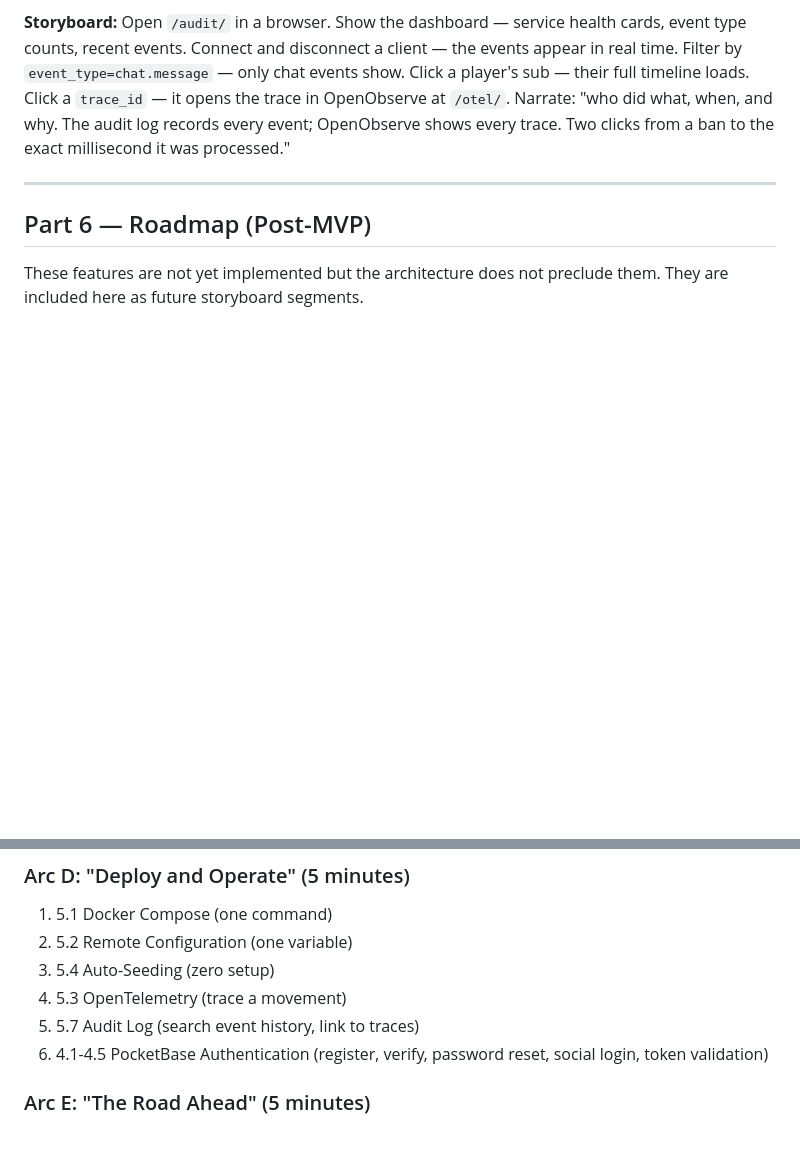
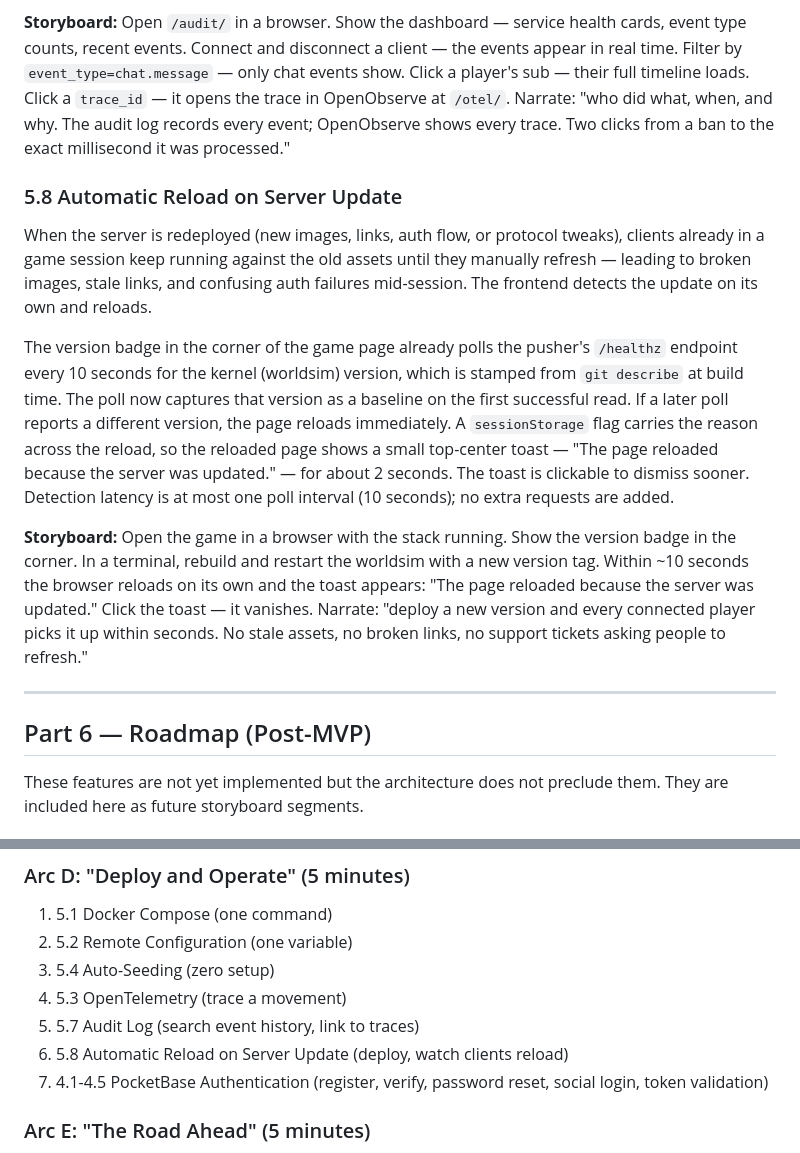
Before and after one commit to lstep/PixelEruv, a Markdown page: documentation/features.md, 2 parts joined by grey strips. Drawn GitHub-style; blank space fills up the shorter version.

Commit message:
docs(features): document automatic reload on server update (5.8)
Add section 5.8 describing the /healthz version-poll detection and
sessionStorage toast flow, and add it to the "Deploy and Operate"
presentation arc (Arc D).

```diff
--- a/documentation/features.md
+++ b/documentation/features.md
@@ -1138,6 +1138,34 @@ why. The audit log records every event; OpenObserve shows every
 trace. Two clicks from a ban to the exact millisecond it was
 processed."
 
+### 5.8 Automatic Reload on Server Update
+
+When the server is redeployed (new images, links, auth flow, or protocol
+tweaks), clients already in a game session keep running against the old
+assets until they manually refresh — leading to broken images, stale
+links, and confusing auth failures mid-session. The frontend detects the
+update on its own and reloads.
+
+The version badge in the corner of the game page already polls the
+pusher's `/healthz` endpoint every 10 seconds for the kernel (worldsim)
+version, which is stamped from `git describe` at build time. The poll
+now captures that version as a baseline on the first successful read.
+If a later poll reports a different version, the page reloads
+immediately. A `sessionStorage` flag carries the reason across the
+reload, so the reloaded page shows a small top-center toast — "The page
+reloaded because the server was updated." — for about 2 seconds. The
+toast is clickable to dismiss sooner. Detection latency is at most one
+poll interval (10 seconds); no extra requests are added.
+
+**Storyboard:** Open the game in a browser with the stack running. Show
+the version badge in the corner. In a terminal, rebuild and restart the
+worldsim with a new version tag. Within ~10 seconds the browser reloads
+on its own and the toast appears: "The page reloaded because the server
+was updated." Click the toast — it vanishes. Narrate: "deploy a new
+version and every connected player picks it up within seconds. No
+stale assets, no broken links, no support tickets asking people to
+refresh."
+
 ---
 
 ## Part 6 — Roadmap (Post-MVP)
@@ -1255,7 +1283,8 @@ without interrupting the player.
 3. 5.4 Auto-Seeding (zero setup)
 4. 5.3 OpenTelemetry (trace a movement)
 5. 5.7 Audit Log (search event history, link to traces)
-6. 4.1-4.5 PocketBase Authentication (register, verify, password reset, social login, token validation)
+6. 5.8 Automatic Reload on Server Update (deploy, watch clients reload)
+7. 4.1-4.5 PocketBase Authentication (register, verify, password reset, social login, token validation)
 
 ### Arc E: "The Road Ahead" (5 minutes)
 
```
